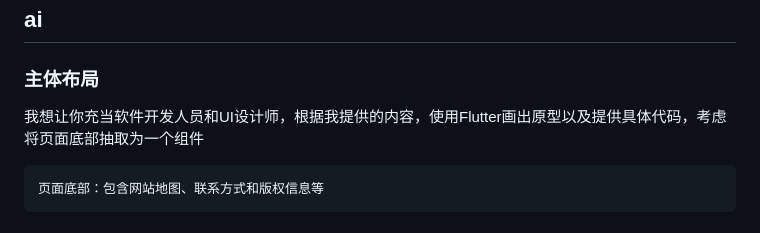
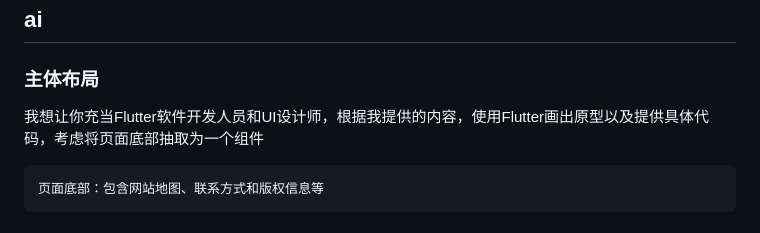
Before and after one commit to nurnli/cloud, a Markdown page: plan.md, the part around the change. GitHub-like rendering.

`````diff
--- a/plan.md
+++ b/plan.md
@@ -14,7 +14,7 @@
 
 ## ai
 ### 主体布局
-我想让你充当软件开发人员和UI设计师，根据我提供的内容，使用Flutter画出原型以及提供具体代码，考虑将页面底部抽取为一个组件
+我想让你充当Flutter软件开发人员和UI设计师，根据我提供的内容，使用Flutter画出原型以及提供具体代码，考虑将页面底部抽取为一个组件
 ````
 页面底部：包含网站地图、联系方式和版权信息等
 ````
`````
